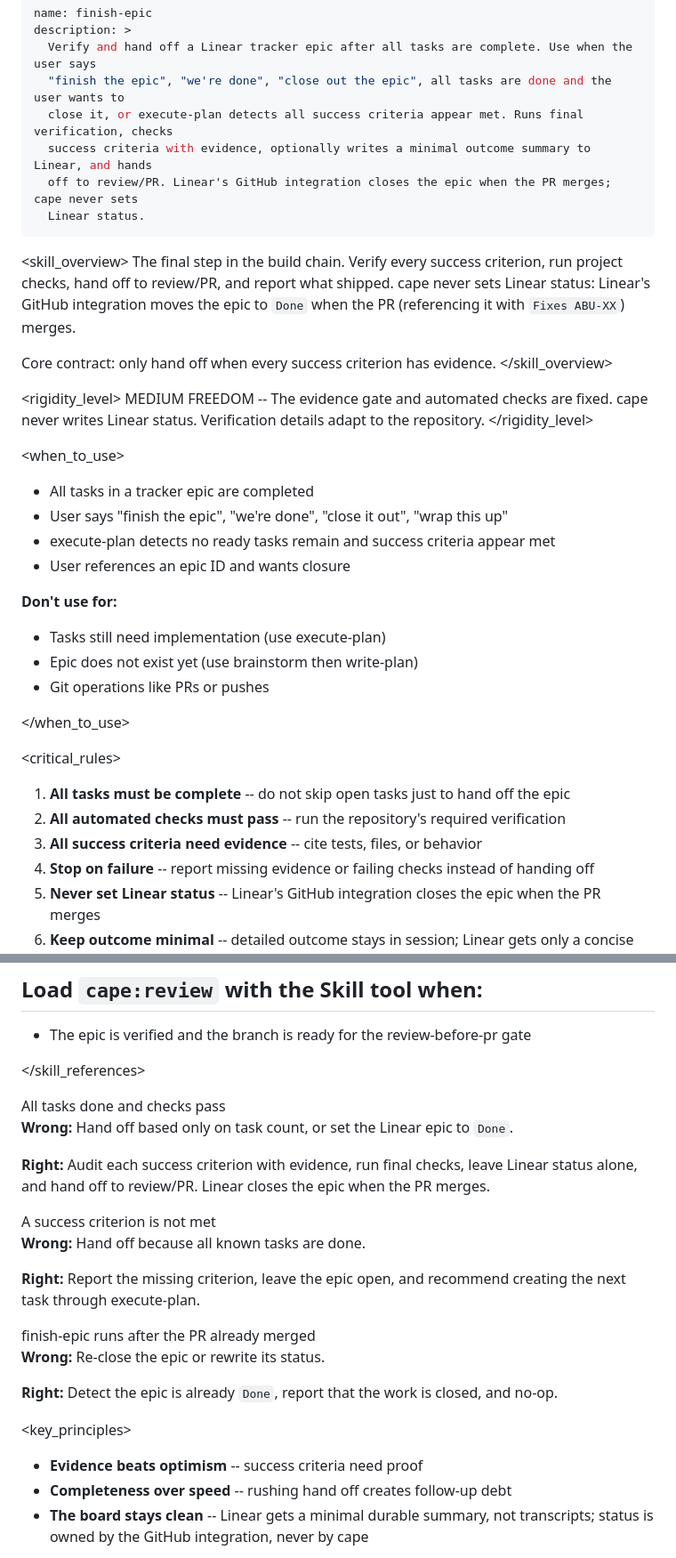
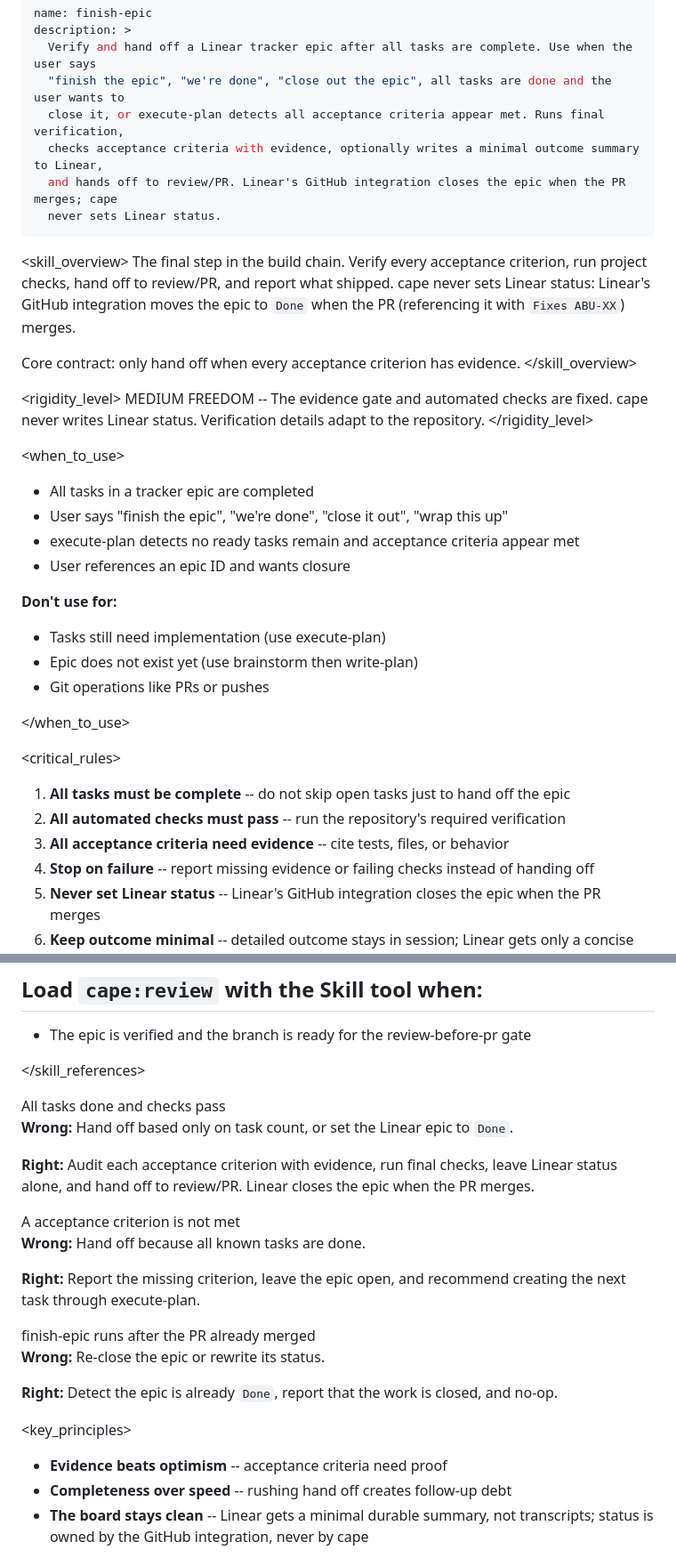
Before and after one commit to sQVe/cape, a Markdown page: skills/finish-epic/SKILL.md, 2 parts joined by grey strips. Shown at 89% size. GitHub-like rendering.

Commit message:
docs(skills): align finish-epic and write-plan with review feedback
Use "acceptance criteria" for the epic-level audit throughout finish-epic, not
just in the renamed step, so the terminology matches the epic template. Note
that acceptance criteria include the out-of-scope regression check, not only
R-ID rows, so the audit does not skip it. Make the write-plan at-a-glance
guidance variant-aware instead of describing only the Light card.

```diff
--- a/skills/finish-epic/SKILL.md
+++ b/skills/finish-epic/SKILL.md
@@ -3,17 +3,17 @@ name: finish-epic
 description: >
   Verify and hand off a Linear tracker epic after all tasks are complete. Use when the user says
   "finish the epic", "we're done", "close out the epic", all tasks are done and the user wants to
-  close it, or execute-plan detects all success criteria appear met. Runs final verification, checks
-  success criteria with evidence, optionally writes a minimal outcome summary to Linear, and hands
-  off to review/PR. Linear's GitHub integration closes the epic when the PR merges; cape never sets
-  Linear status.
+  close it, or execute-plan detects all acceptance criteria appear met. Runs final verification,
+  checks acceptance criteria with evidence, optionally writes a minimal outcome summary to Linear,
+  and hands off to review/PR. Linear's GitHub integration closes the epic when the PR merges; cape
+  never sets Linear status.
 ---
 
-<skill_overview> The final step in the build chain. Verify every success criterion, run project
+<skill_overview> The final step in the build chain. Verify every acceptance criterion, run project
 checks, hand off to review/PR, and report what shipped. cape never sets Linear status: Linear's
 GitHub integration moves the epic to `Done` when the PR (referencing it with `Fixes ABU-XX`) merges.
 
-Core contract: only hand off when every success criterion has evidence. </skill_overview>
+Core contract: only hand off when every acceptance criterion has evidence. </skill_overview>
 
 <rigidity_level> MEDIUM FREEDOM -- The evidence gate and automated checks are fixed. cape never
 writes Linear status. Verification details adapt to the repository. </rigidity_level>
@@ -22,7 +22,7 @@ writes Linear status. Verification details adapt to the repository. </rigidity_l
 
 - All tasks in a tracker epic are completed
 - User says "finish the epic", "we're done", "close it out", "wrap this up"
-- execute-plan detects no ready tasks remain and success criteria appear met
+- execute-plan detects no ready tasks remain and acceptance criteria appear met
 - User references an epic ID and wants closure
 
 **Don't use for:**
@@ -37,7 +37,7 @@ writes Linear status. Verification details adapt to the repository. </rigidity_l
 
 1. **All tasks must be complete** -- do not skip open tasks just to hand off the epic
 2. **All automated checks must pass** -- run the repository's required verification
-3. **All success criteria need evidence** -- cite tests, files, or behavior
+3. **All acceptance criteria need evidence** -- cite tests, files, or behavior
 4. **Stop on failure** -- report missing evidence or failing checks instead of handing off
 5. **Never set Linear status** -- Linear's GitHub integration closes the epic when the PR merges
 6. **Keep outcome minimal** -- detailed outcome stays in session; Linear gets only a concise durable
@@ -191,11 +191,11 @@ and the user explicitly asks to create the PR.
 
 **Wrong:** Hand off based only on task count, or set the Linear epic to `Done`.
 
-**Right:** Audit each success criterion with evidence, run final checks, leave Linear status alone,
-and hand off to review/PR. Linear closes the epic when the PR merges. </example>
+**Right:** Audit each acceptance criterion with evidence, run final checks, leave Linear status
+alone, and hand off to review/PR. Linear closes the epic when the PR merges. </example>
 
 <example>
-<scenario>A success criterion is not met</scenario>
+<scenario>A acceptance criterion is not met</scenario>
 
 **Wrong:** Hand off because all known tasks are done.
 
@@ -213,7 +213,7 @@ through execute-plan. </example>
 
 <key_principles>
 
-- **Evidence beats optimism** -- success criteria need proof
+- **Evidence beats optimism** -- acceptance criteria need proof
 - **Completeness over speed** -- rushing hand off creates follow-up debt
 - **The board stays clean** -- Linear gets a minimal durable summary, not transcripts; status is
   owned by the GitHub integration, never by cape
```
Also changed, not shown: other parts of skills/finish-epic/SKILL.md (+4 -4 lines), skills/write-plan/SKILL.md (+3 -3 lines).
